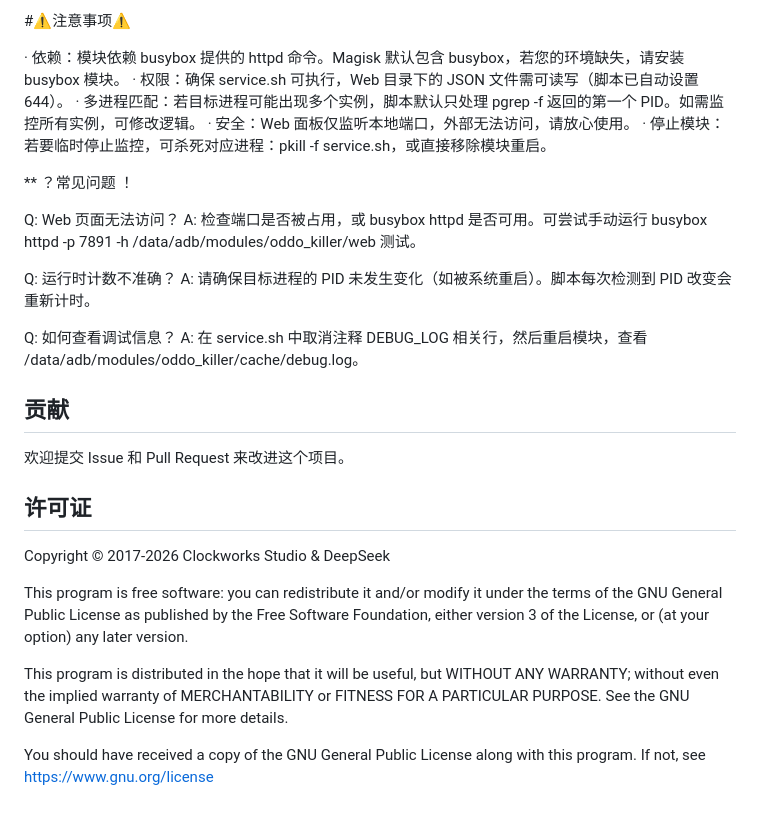
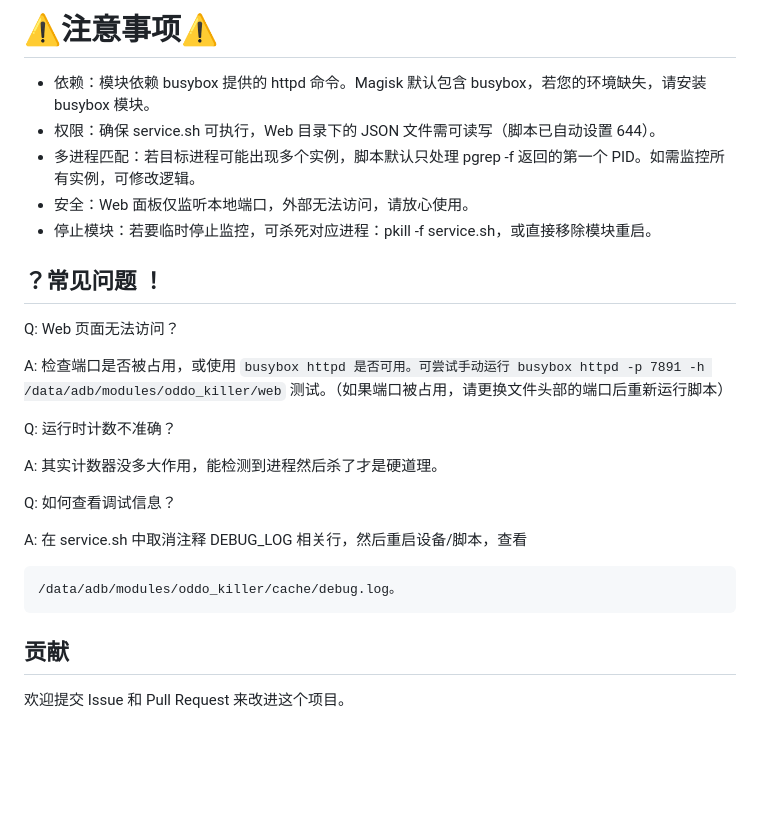
Before and after one commit to jebbranch/fuck_init_oddo.sh, a Markdown page: README.md, the part around one of its changes. Rendered like a GitHub page; blank space fills up the shorter version.

````diff
--- a/README.md
+++ b/README.md
@@ -92,33 +98,28 @@ Web 面板
 
-#⚠️注意事项⚠️
+# ⚠️注意事项⚠️
 
-· 依赖：模块依赖 busybox 提供的 httpd 命令。Magisk 默认包含 busybox，若您的环境缺失，请安装 busybox 模块。
-· 权限：确保 service.sh 可执行，Web 目录下的 JSON 文件需可读写（脚本已自动设置 644）。
-· 多进程匹配：若目标进程可能出现多个实例，脚本默认只处理 pgrep -f 返回的第一个 PID。如需监控所有实例，可修改逻辑。
-· 安全：Web 面板仅监听本地端口，外部无法访问，请放心使用。
-· 停止模块：若要临时停止监控，可杀死对应进程：pkill -f service.sh，或直接移除模块重启。
+- 依赖：模块依赖 busybox 提供的 httpd 命令。Magisk 默认包含 busybox，若您的环境缺失，请安装 busybox 模块。
+- 权限：确保 service.sh 可执行，Web 目录下的 JSON 文件需可读写（脚本已自动设置 644）。
+- 多进程匹配：若目标进程可能出现多个实例，脚本默认只处理 pgrep -f 返回的第一个 PID。如需监控所有实例，可修改逻辑。
+- 安全：Web 面板仅监听本地端口，外部无法访问，请放心使用。
+- 停止模块：若要临时停止监控，可杀死对应进程：pkill -f service.sh，或直接移除模块重启。
 
-** ？常见问题 ！
+ ## ？常见问题 ！
 
 Q: Web 页面无法访问？
-A: 检查端口是否被占用，或 busybox httpd 是否可用。可尝试手动运行 busybox httpd -p 7891 -h /data/adb/modules/oddo_killer/web 测试。
+
+A: 检查端口是否被占用，或使用
+```busybox httpd 是否可用。可尝试手动运行 busybox httpd -p 7891 -h /data/adb/modules/oddo_killer/web``` 测试。（如果端口被占用，请更换文件头部的端口后重新运行脚本）
 
 Q: 运行时计数不准确？
-A: 请确保目标进程的 PID 未发生变化（如被系统重启）。脚本每次检测到 PID 改变会重新计时。
+
+A: 其实计数器没多大作用，能检测到进程然后杀了才是硬道理。
 
 Q: 如何查看调试信息？
-A: 在 service.sh 中取消注释 DEBUG_LOG 相关行，然后重启模块，查看 /data/adb/modules/oddo_killer/cache/debug.log。
 
+A: 在 service.sh 中取消注释 DEBUG_LOG 相关行，然后重启设备/脚本，查看
+```
+/data/adb/modules/oddo_killer/cache/debug.log。
+```
 ## 贡献
-
 欢迎提交 Issue 和 Pull Request 来改进这个项目。
-
-## 许可证
-
-Copyright © 2017-2026 Clockworks Studio & DeepSeek
-
-This program is free software: you can redistribute it and/or modify it under the terms of the GNU General Public License as published by the Free Software Foundation, either version 3 of the License, or (at your option) any later version.
-
-This program is distributed in the hope that it will be useful, but WITHOUT ANY WARRANTY; without even the implied warranty of MERCHANTABILITY or FITNESS FOR A PARTICULAR PURPOSE. See the GNU General Public License for more details.
-
-You should have received a copy of the GNU General Public License along with this program. If not, see https://www.gnu.org/license
````
Also changed, not shown: other parts of README.md (+26 -20 lines).
